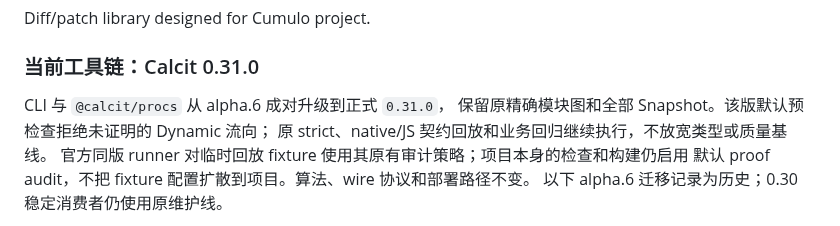
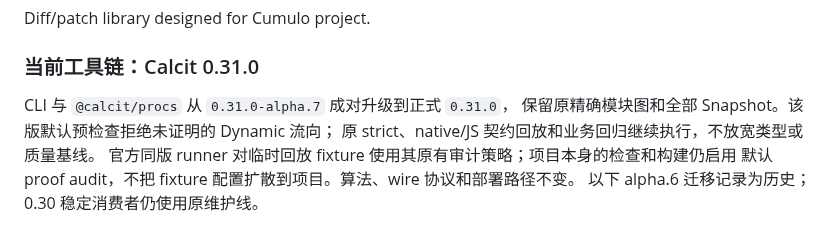
Before and after one commit to calcit-lang/recollect, a Markdown page: README.md, the part around the change. Drawn GitHub-style.

Commit message:
docs: keep README toolchain notes consistent with 0.31.0
Co-Authored-By: Claude Opus 5.5 <noreply@anthropic.com>
Claude-Session: https://claude.ai/code/session_019bPdukp5Yndbi5sxDWU6Vn

```diff
--- a/README.md
+++ b/README.md
@@ -8,7 +8,7 @@ Diff/patch library designed for Cumulo project.
 
 ### 当前工具链：Calcit 0.31.0
 
-CLI 与 `@calcit/procs` 从 alpha.6 成对升级到正式 `0.31.0`，
+CLI 与 `@calcit/procs` 从 `0.31.0-alpha.7` 成对升级到正式 `0.31.0`，
 保留原精确模块图和全部 Snapshot。该版默认预检查拒绝未证明的 Dynamic 流向；
 原 strict、native/JS 契约回放和业务回归继续执行，不放宽类型或质量基线。
 官方同版 runner 对临时回放 fixture 使用其原有审计策略；项目本身的检查和构建仍启用
```
